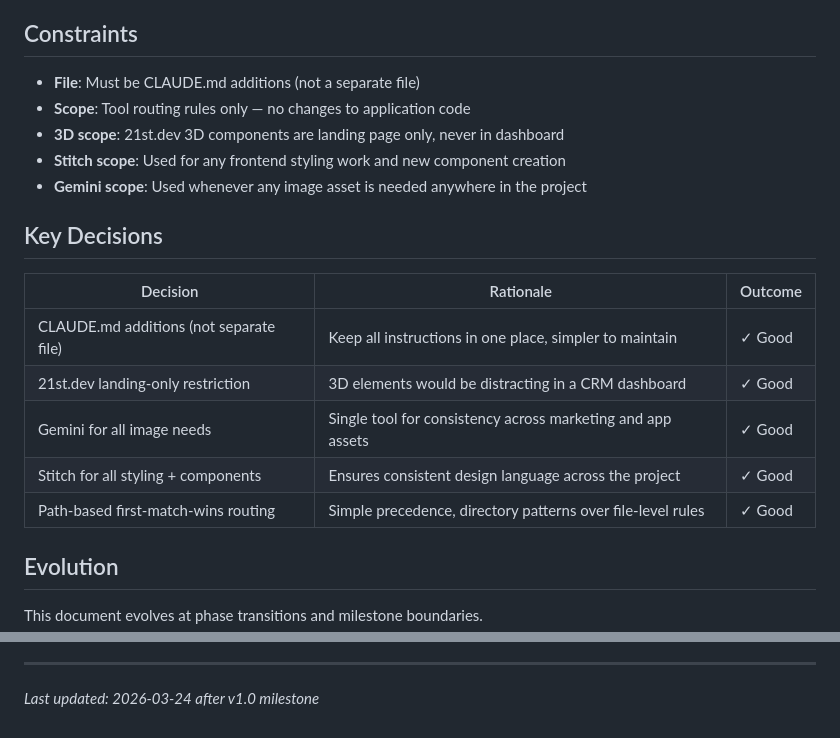
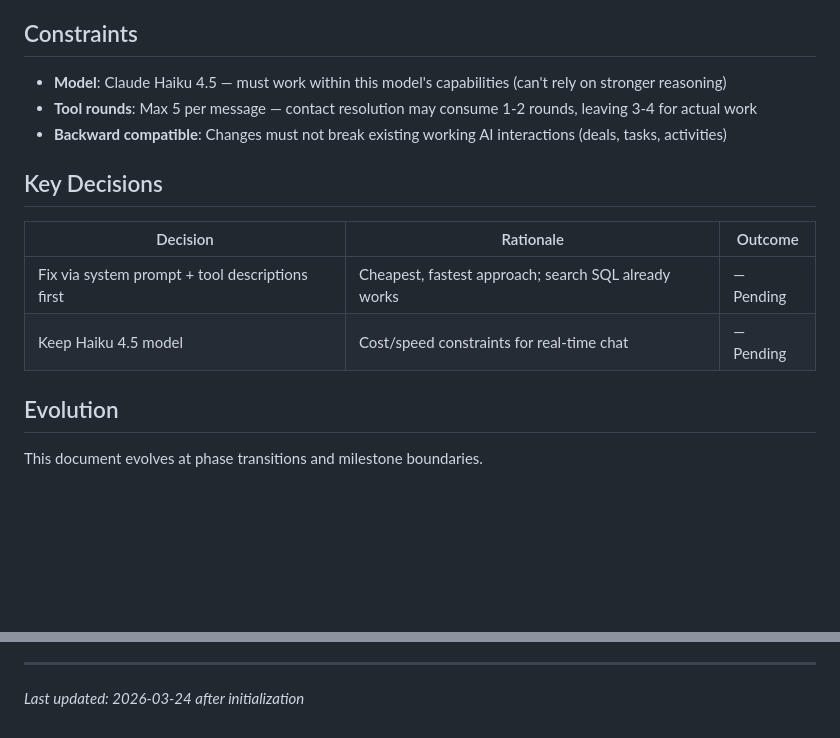
Before and after one commit to BubblySeeker/Clo-Agent, a Markdown page: .planning/PROJECT.md, 2 parts joined by grey strips. Rendered like a GitHub page; blank space fills up the shorter version.

```diff
--- a/.planning/PROJECT.md
+++ b/.planning/PROJECT.md
@@ -61,21 +48,16 @@ Shipped v1.0: CLAUDE.md now contains a "Design & Build Tool Routing" section (50
 
 ## Constraints
 
-- **File**: Must be CLAUDE.md additions (not a separate file)
-- **Scope**: Tool routing rules only — no changes to application code
-- **3D scope**: 21st.dev 3D components are landing page only, never in dashboard
-- **Stitch scope**: Used for any frontend styling work and new component creation
-- **Gemini scope**: Used whenever any image asset is needed anywhere in the project
+- **Model**: Claude Haiku 4.5 — must work within this model's capabilities (can't rely on stronger reasoning)
+- **Tool rounds**: Max 5 per message — contact resolution may consume 1-2 rounds, leaving 3-4 for actual work
+- **Backward compatible**: Changes must not break existing working AI interactions (deals, tasks, activities)
 
 ## Key Decisions
 
 | Decision | Rationale | Outcome |
 |----------|-----------|---------|
-| CLAUDE.md additions (not separate file) | Keep all instructions in one place, simpler to maintain | ✓ Good |
-| 21st.dev landing-only restriction | 3D elements would be distracting in a CRM dashboard | ✓ Good |
-| Gemini for all image needs | Single tool for consistency across marketing and app assets | ✓ Good |
-| Stitch for all styling + components | Ensures consistent design language across the project | ✓ Good |
-| Path-based first-match-wins routing | Simple precedence, directory patterns over file-level rules | ✓ Good |
+| Fix via system prompt + tool descriptions first | Cheapest, fastest approach; search SQL already works | — Pending |
+| Keep Haiku 4.5 model | Cost/speed constraints for real-time chat | — Pending |
 
 ## Evolution
 
@@ -95,4 +77,4 @@ This document evolves at phase transitions and milestone boundaries.
 4. Update Context with current state
 
 ---
-*Last updated: 2026-03-24 after v1.0 milestone*
+*Last updated: 2026-03-24 after initialization*
```
Also changed, not shown: other parts of .planning/PROJECT.md (+25 -38 lines).
